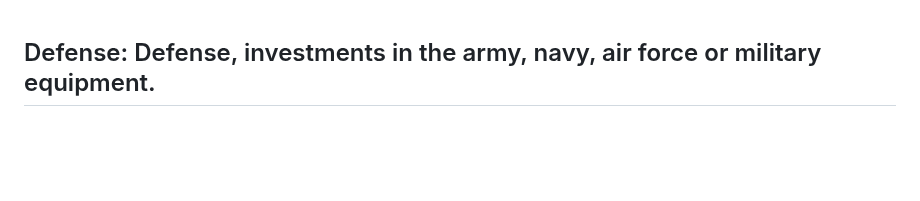
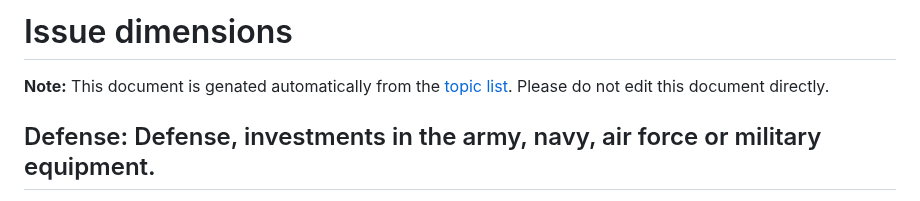
Before and after one commit to vanatteveldt/issuepositions, a Markdown page: annotations/topics-en.md, the part around the change. Rendered like a GitHub page; blank space fills up the shorter version.

Commit message:
[Action codebook.yml] Created topic files from topics.yml

```diff
--- a/annotations/topics-en.md
+++ b/annotations/topics-en.md
@@ -1,3 +1,8 @@
+# Issue dimensions
+
+**Note:** This document is genated automatically from the [topic list](topics.yml).
+Please do not edit this document directly.
+
 
 
 ## Defense: Defense, investments in the army, navy, air force or military equipment.
```
Also changed, not shown: annotations/topics-nl.md (+5 -0 lines).
